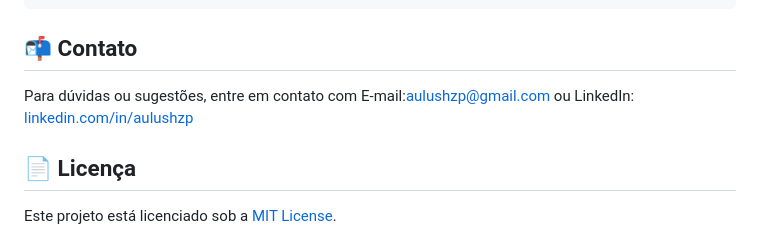
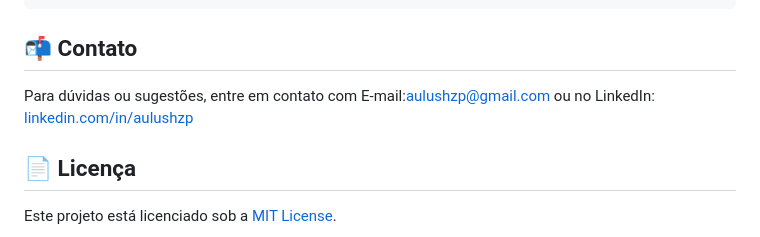
Before and after one commit to AulusHZP/qa-login-test, a Markdown page: README.md, the part around the change. Rendered like a GitHub page.

```diff
--- a/README.md
+++ b/README.md
@@ -81,7 +81,7 @@ qa-login-test/
 
 ## 📬 Contato
 
-Para dúvidas ou sugestões, entre em contato com E-mail:[aulushzp@gmail.com](mailto:aulushzp@gmail.com) ou LinkedIn: [linkedin.com/in/aulushzp](https://www.linkedin.com/in/aulushzp)
+Para dúvidas ou sugestões, entre em contato com E-mail:[aulushzp@gmail.com](mailto:aulushzp@gmail.com) ou no LinkedIn: [linkedin.com/in/aulushzp](https://www.linkedin.com/in/aulushzp)
 
 ## 📄 Licença
 
```
